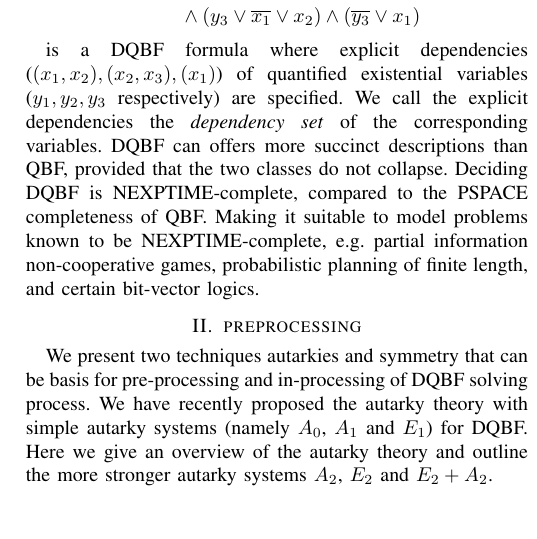
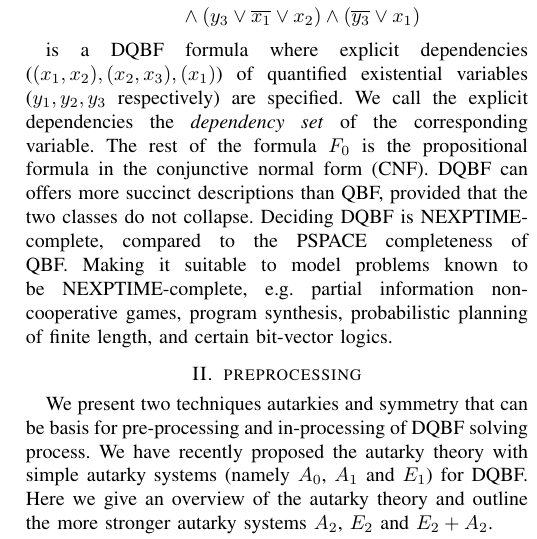
Before and after one commit to arey0pushpa/fmcad-student-forum, a LaTeX paper (2019_FMCAD_STUD_FORUM.tex): part of one column of page 1 of 2, cut so that both start at the same text, the shorter picture padded with empty space. Compiled offline with pdfLaTeX.

Commit message:
Intro Update

```diff
--- a/2019_FMCAD_STUD_FORUM.tex
+++ b/2019_FMCAD_STUD_FORUM.tex
@@ -75,15 +75,16 @@ For example \par\noindent
 \label{eqn:ex}
 \end{equation}
 
-is a DQBF formula where explicit dependencies ($(x_1,x_2), (x_2,x_3), (x_1)$) of quantified existential variables ($y_1, y_2, y_3$ respectively) are specified. We call the explicit dependencies the \textit{dependency set} of the corresponding variables.
+is a DQBF formula where explicit dependencies ($(x_1,x_2), (x_2,x_3), (x_1)$) of quantified existential variables ($y_1, y_2, y_3$ respectively) are specified. We call the explicit dependencies the \textit{dependency set} of the corresponding variable.
 %
+The rest of the formula $F_0$ is the propositional formula in the conjunctive normal form (CNF).
 %
 DQBF can offers more succinct descriptions than
 QBF, provided that the two classes do not collapse.
 %
 Deciding DQBF is NEXPTIME-complete, compared to the PSPACE completeness of QBF.
 %
-Making it suitable to model problems known to be NEXPTIME-complete, e.g. partial information non-cooperative games, probabilistic planning of finite length, and certain bit-vector logics.
+Making it suitable to model problems known to be NEXPTIME-complete, e.g. partial information non-cooperative games, program synthesis, probabilistic planning of finite length, and certain bit-vector logics.
 %The DQBF problem permits the modeling of problems like partial information non-cooperative games, probabilistic planning of finite length, and certain bit-vector logics etc.
 %For example, the dependency set of the existential variable $y_1$ is  $\{x_1,x_2\}$.
 %$\{x_2,x_3\}, \{x_1\}$
```
Also changed, not shown: 2019_FMCAD_STUD_FORUM.tex (2 more changed lines).
